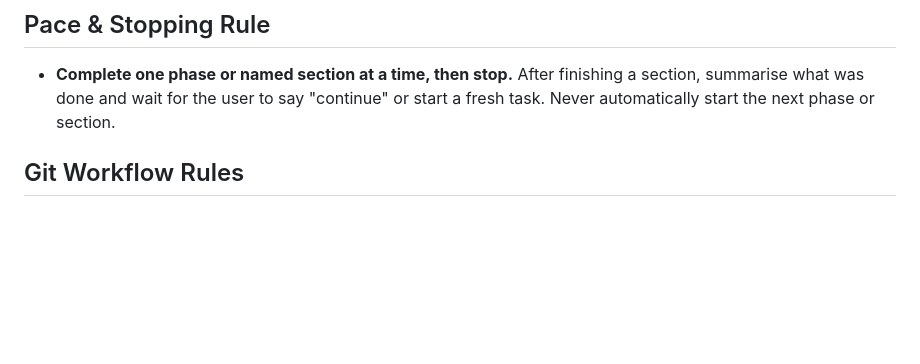
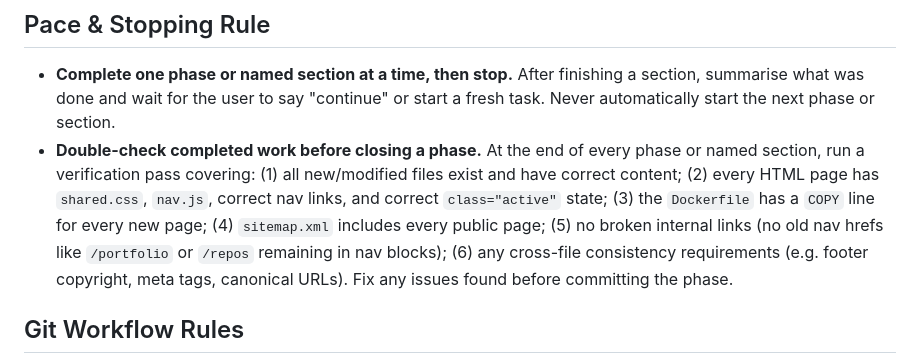
Before and after one commit to khinds-dev/keith-website, a Markdown page: AGENTS.md, the part around the change. GitHub-like rendering; blank space fills up the shorter version.

Commit message:
docs: add double-check rule to Pace & Stopping Rule in AGENTS.md

```diff
--- a/AGENTS.md
+++ b/AGENTS.md
@@ -23,6 +23,7 @@ This file provides guidance to agents when working with code in this repository.
 
 ## Pace & Stopping Rule
 - **Complete one phase or named section at a time, then stop.** After finishing a section, summarise what was done and wait for the user to say "continue" or start a fresh task. Never automatically start the next phase or section.
+- **Double-check completed work before closing a phase.** At the end of every phase or named section, run a verification pass covering: (1) all new/modified files exist and have correct content; (2) every HTML page has `shared.css`, `nav.js`, correct nav links, and correct `class="active"` state; (3) the `Dockerfile` has a `COPY` line for every new page; (4) `sitemap.xml` includes every public page; (5) no broken internal links (no old nav hrefs like `/portfolio` or `/repos` remaining in nav blocks); (6) any cross-file consistency requirements (e.g. footer copyright, meta tags, canonical URLs). Fix any issues found before committing the phase.
 
 ## Git Workflow Rules
 - **Always `git pull` before making any changes.** Run `git pull origin main` at the start of every session and before starting any new task. This prevents merge conflicts caused by external commits.
```
